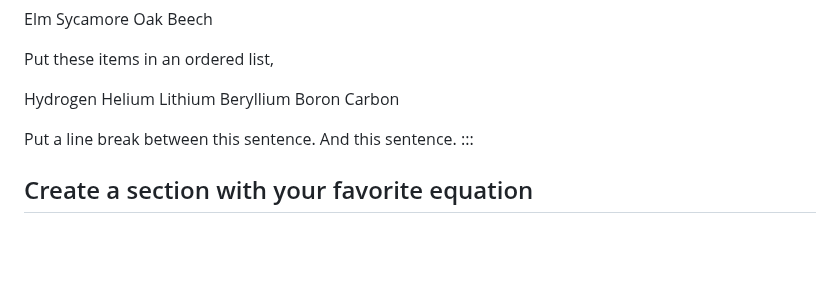
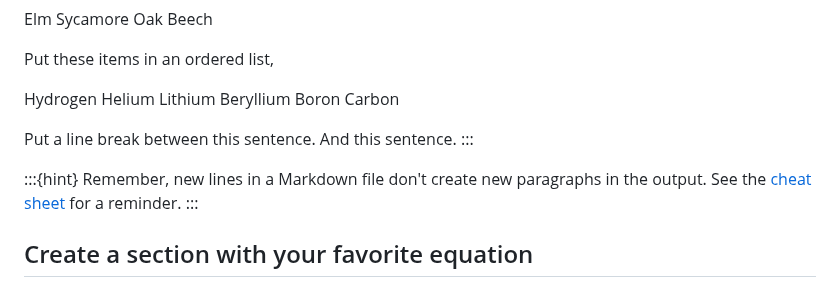
Before and after one commit to rlanzafame/test_push_workshop_template, a Markdown page: content/lessons/1_firstedit.md, the part around the change. Drawn GitHub-style; blank space fills up the shorter version.

Commit message:
Add line breaks hint

```diff
--- a/content/lessons/1_firstedit.md
+++ b/content/lessons/1_firstedit.md
@@ -186,6 +186,11 @@ Carbon
 Put a line break between this sentence. And this sentence.
 :::
 
+:::{hint}
+Remember, new lines in a Markdown file don't create new paragraphs in the output.
+See the [cheat sheet](#line-breaks) for a reminder.
+:::
+
 ## Create a section with your favorite equation
 
 Navigate back to your recently made markdown file and include a section including your favorite equation, consider you want an inline equation ($F = m a$) or centered and labelled:
```
